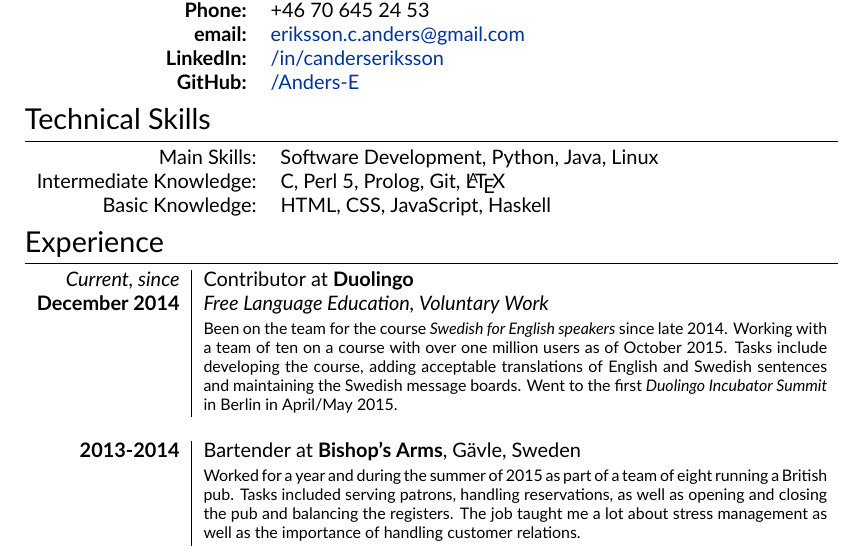
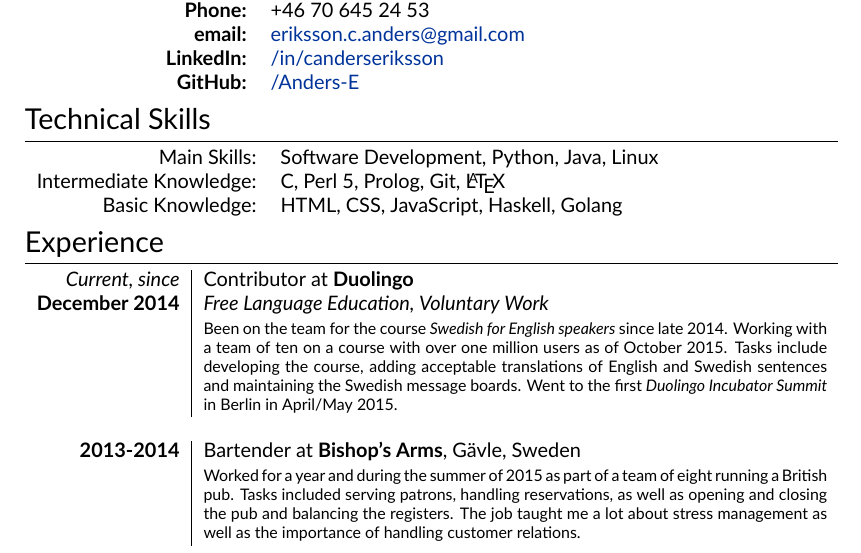
Before and after one commit to Anders-E/Resume, a LaTeX CV (cv.tex): part of page 1 of 2, cut so that both start at the same text. Compiled offline with XeLaTeX.

Commit message:
Added Golang

```diff
--- a/cv.tex
+++ b/cv.tex
@@ -59,7 +59,7 @@ ItalicFont = Lato-Italic.ttf
 \begin{tabular}{rl}
 Main Skills:& Software Development, Python, Java, Linux \\
 Intermediate Knowledge:& C, Perl 5, Prolog, Git, \LaTeX\\
-Basic Knowledge:& HTML, CSS, JavaScript, Haskell \\
+Basic Knowledge:& HTML, CSS, JavaScript, Haskell, Golang \\
 \end{tabular}
 
 \section{Experience}
```
